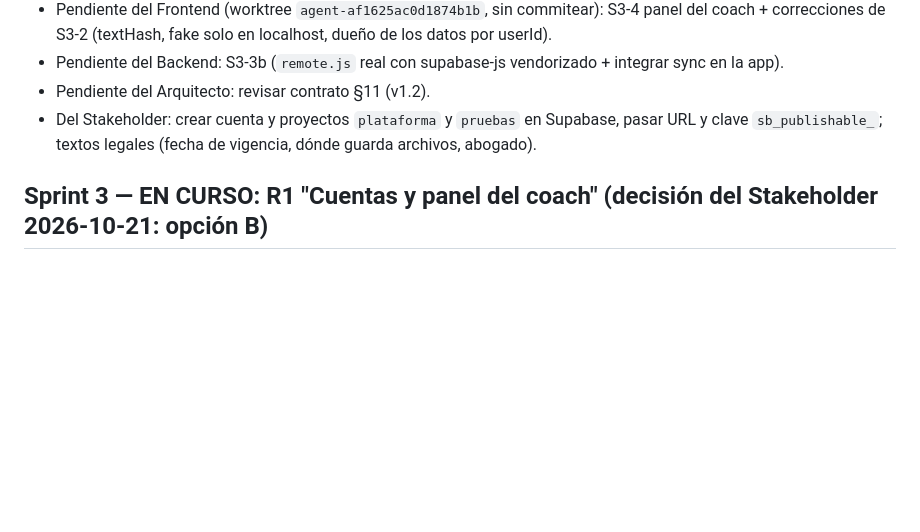
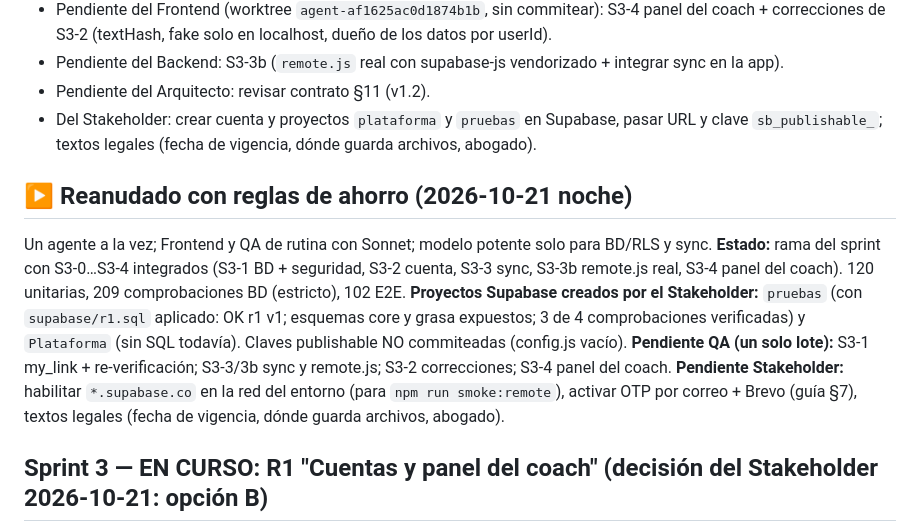
Before and after one commit to joseleo984-cmyk/P-rdida-de-grasa, a Markdown page: equipo/tablero.md, the part around the change. Drawn GitHub-style; blank space fills up the shorter version.

Commit message:
Tablero: reanudación con reglas de ahorro; S3-4 integrada
Co-Authored-By: Claude Sonnet 5.5 <noreply@anthropic.com>
Claude-Session: https://claude.ai/code/session_0183ndof4GbVc6BsBtnGe3ek

```diff
--- a/equipo/tablero.md
+++ b/equipo/tablero.md
@@ -39,6 +39,13 @@ Se pausa el equipo hasta que exista el proyecto Supabase (guía: `guia-supabase-
 - Pendiente del Backend: S3-3b (`remote.js` real con supabase-js vendorizado + integrar sync en la app).
 - Pendiente del Arquitecto: revisar contrato §11 (v1.2).
 - Del Stakeholder: crear cuenta y proyectos `plataforma` y `pruebas` en Supabase, pasar URL y clave `sb_publishable_`; textos legales (fecha de vigencia, dónde guarda archivos, abogado).
+
+## ▶ Reanudado con reglas de ahorro (2026-10-21 noche)
+Un agente a la vez; Frontend y QA de rutina con Sonnet; modelo potente solo para BD/RLS y sync.
+**Estado:** rama del sprint con S3-0…S3-4 integrados (S3-1 BD + seguridad, S3-2 cuenta, S3-3 sync, S3-3b remote.js real, S3-4 panel del coach). 120 unitarias, 209 comprobaciones BD (estricto), 102 E2E.
+**Proyectos Supabase creados por el Stakeholder:** `pruebas` (con `supabase/r1.sql` aplicado: OK r1 v1; esquemas core y grasa expuestos; 3 de 4 comprobaciones verificadas) y `Plataforma` (sin SQL todavía). Claves publishable NO commiteadas (config.js vacío).
+**Pendiente QA (un solo lote):** S3-1 my_link + re-verificación; S3-3/3b sync y remote.js; S3-2 correcciones; S3-4 panel del coach.
+**Pendiente Stakeholder:** habilitar `*.supabase.co` en la red del entorno (para `npm run smoke:remote`), activar OTP por correo + Brevo (guía §7), textos legales (fecha de vigencia, dónde guarda archivos, abogado).
 
 ## Sprint 3 — EN CURSO: R1 "Cuentas y panel del coach" (decisión del Stakeholder 2026-10-21: opción B)
 **Objetivo:** "El cliente registra en la app y el coach ve su progreso en su panel, sin enviar archivos."
```
